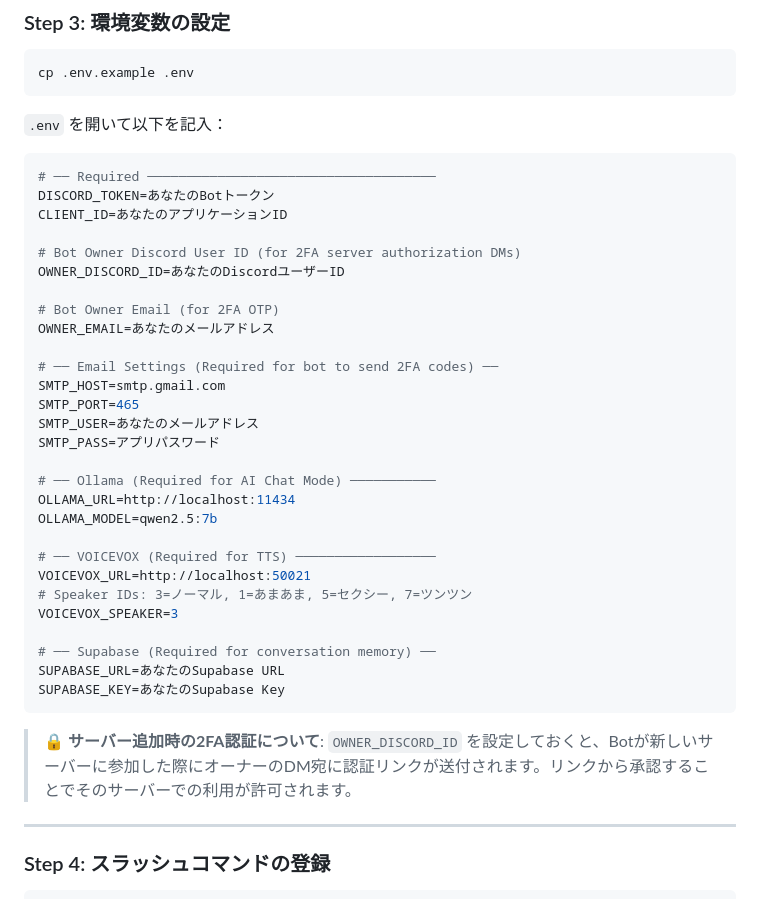
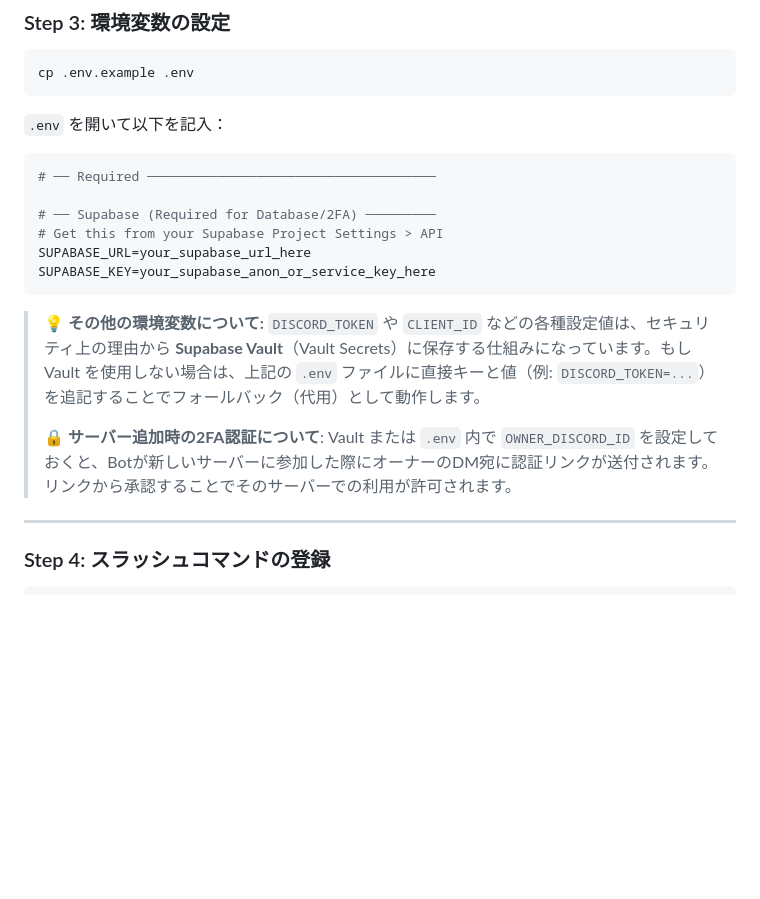
Before and after one commit to nano-09/zundamon-voice, a Markdown page: README.md, the part around the change. Drawn GitHub-style; blank space fills up the shorter version.

````diff
--- a/README.md
+++ b/README.md
@@ -99,37 +99,18 @@ cp .env.example .env
 
 ```env
 # ── Required ─────────────────────────────────────
-DISCORD_TOKEN=あなたのBotトークン
-CLIENT_ID=あなたのアプリケーションID
 
-# Bot Owner Discord User ID (for 2FA server authorization DMs)
-OWNER_DISCORD_ID=あなたのDiscordユーザーID
-
-# Bot Owner Email (for 2FA OTP)
-OWNER_EMAIL=あなたのメールアドレス
-
-# ── Email Settings (Required for bot to send 2FA codes) ──
-SMTP_HOST=smtp.gmail.com
-SMTP_PORT=465
-SMTP_USER=あなたのメールアドレス
-SMTP_PASS=アプリパスワード
-
-# ── Ollama (Required for AI Chat Mode) ───────────
-OLLAMA_URL=http://localhost:11434
-OLLAMA_MODEL=qwen2.5:7b
-
-# ── VOICEVOX (Required for TTS) ──────────────────
-VOICEVOX_URL=http://localhost:50021
-# Speaker IDs: 3=ノーマル, 1=あまあま, 5=セクシー, 7=ツンツン
-VOICEVOX_SPEAKER=3
-
-# ── Supabase (Required for conversation memory) ──
-SUPABASE_URL=あなたのSupabase URL
-SUPABASE_KEY=あなたのSupabase Key
+# ── Supabase (Required for Database/2FA) ─────────
+# Get this from your Supabase Project Settings > API
+SUPABASE_URL=your_supabase_url_here
+SUPABASE_KEY=your_supabase_anon_or_service_key_here
 ```
 
+> 💡 **その他の環境変数について:**
+> `DISCORD_TOKEN` や `CLIENT_ID` などの各種設定値は、セキュリティ上の理由から **Supabase Vault**（Vault Secrets）に保存する仕組みになっています。もし Vault を使用しない場合は、上記の `.env` ファイルに直接キーと値（例: `DISCORD_TOKEN=...`）を追記することでフォールバック（代用）として動作します。
+>
 > 🔒 **サーバー追加時の2FA認証について**:
-> `OWNER_DISCORD_ID` を設定しておくと、Botが新しいサーバーに参加した際にオーナーのDM宛に認証リンクが送付されます。リンクから承認することでそのサーバーでの利用が許可されます。
+> Vault または `.env` 内で `OWNER_DISCORD_ID` を設定しておくと、Botが新しいサーバーに参加した際にオーナーのDM宛に認証リンクが送付されます。リンクから承認することでそのサーバーでの利用が許可されます。
 
 ---
 
````
